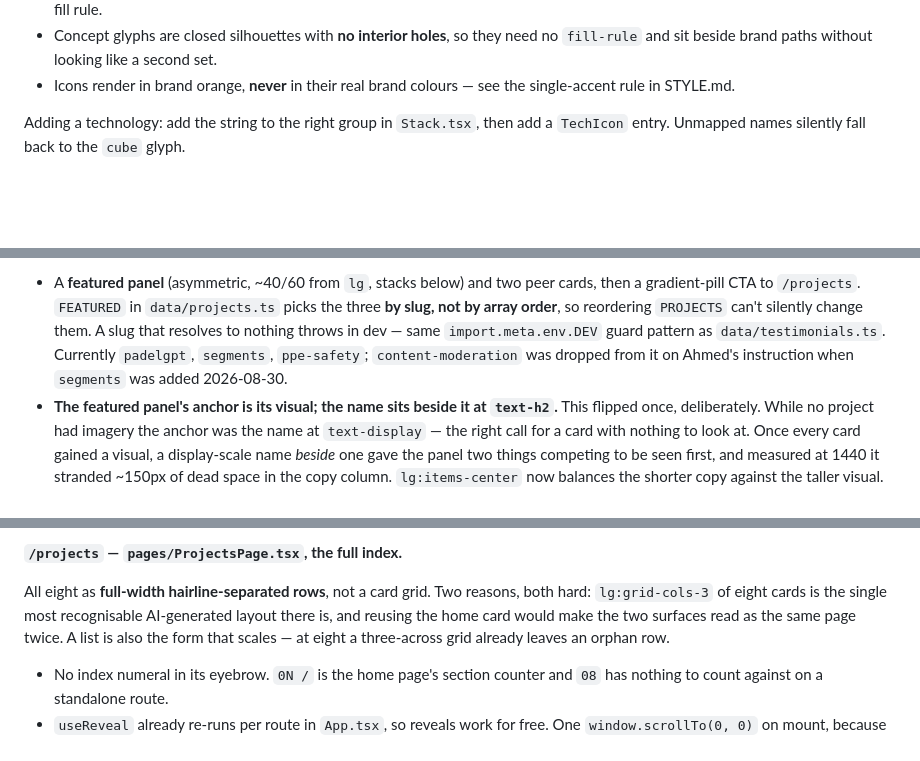
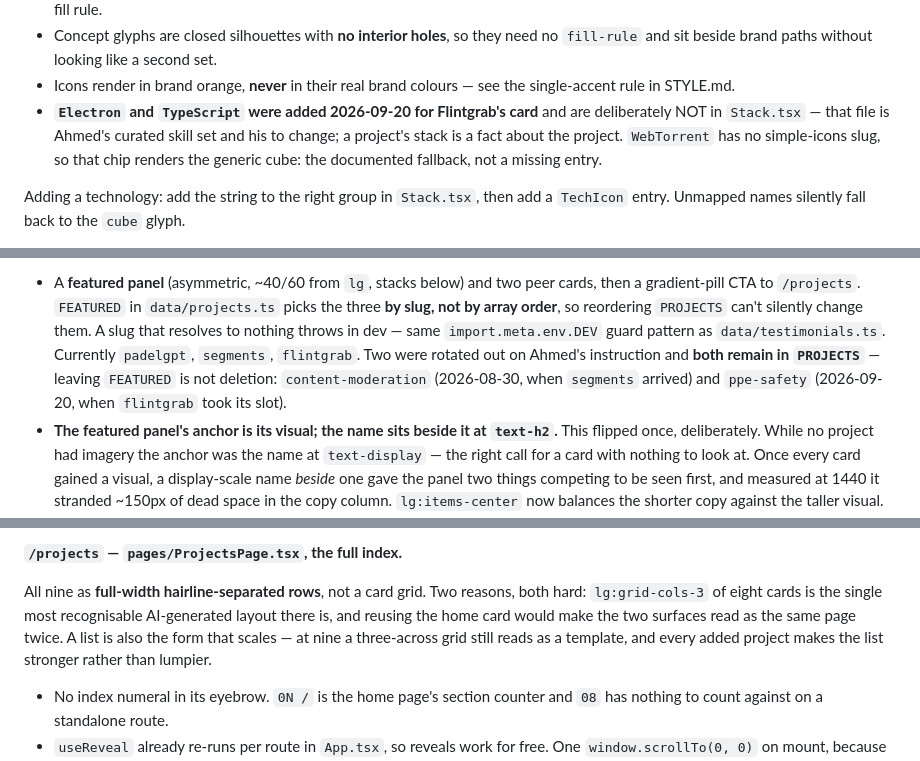
Before and after one commit to Ahmed-Islam-AI/Ahmed-Islam-Portfolio, a Markdown page: CLAUDE.md, 3 parts joined by grey strips. GitHub-like rendering; blank space fills up the shorter version.

```diff
--- a/CLAUDE.md
+++ b/CLAUDE.md
@@ -277,6 +279,11 @@ of the file that is purely one or the other. Check a slug exists before assuming
   no `fill-rule` and sit beside brand paths without looking like a second set.
 - Icons render in brand orange, **never** in their real brand colours — see the
   single-accent rule in STYLE.md.
+- **`Electron` and `TypeScript` were added 2026-09-20 for Flintgrab's card** and
+  are deliberately NOT in `Stack.tsx` — that file is Ahmed's curated skill set and
+  his to change; a project's stack is a fact about the project. `WebTorrent` has
+  no simple-icons slug, so that chip renders the generic cube: the documented
+  fallback, not a missing entry.
 
 Adding a technology: add the string to the right group in `Stack.tsx`, then add a
 `TechIcon` entry. Unmapped names silently fall back to the `cube` glyph.
@@ -558,8 +565,10 @@ budget; with nothing pinned there is no unreachable fold.
   picks the three **by slug, not by array order**, so reordering `PROJECTS` can't
   silently change them. A slug that resolves to nothing throws in dev — same
   `import.meta.env.DEV` guard pattern as `data/testimonials.ts`. Currently
-  `padelgpt`, `segments`, `ppe-safety`; `content-moderation` was dropped from it
-  on Ahmed's instruction when `segments` was added 2026-08-30.
+  `padelgpt`, `segments`, `flintgrab`. Two were rotated out on Ahmed's
+  instruction and **both remain in `PROJECTS`** — leaving `FEATURED` is not
+  deletion: `content-moderation` (2026-08-30, when `segments` arrived) and
+  `ppe-safety` (2026-09-20, when `flintgrab` took its slot).
 - **The featured panel's anchor is its visual; the name sits beside it at
   `text-h2`.** This flipped once, deliberately. While no project had imagery the
   anchor was the name at `text-display` — the right call for a card with nothing
@@ -595,11 +604,12 @@ budget; with nothing pinned there is no unreachable fold.
 
 **`/projects` — `pages/ProjectsPage.tsx`, the full index.**
 
-All eight as **full-width hairline-separated rows**, not a card grid. Two reasons,
+All nine as **full-width hairline-separated rows**, not a card grid. Two reasons,
 both hard: `lg:grid-cols-3` of eight cards is the single most recognisable
 AI-generated layout there is, and reusing the home card would make the two
 surfaces read as the same page twice. A list is also the form that scales — at
-eight a three-across grid already leaves an orphan row.
+nine a three-across grid still reads as a template, and every added project
+makes the list stronger rather than lumpier.
 
 - No index numeral in its eyebrow. `0N /` is the home page's section counter and
   `08` has nothing to count against on a standalone route.
```
Also changed, not shown: other parts of CLAUDE.md (+30 -19 lines).
